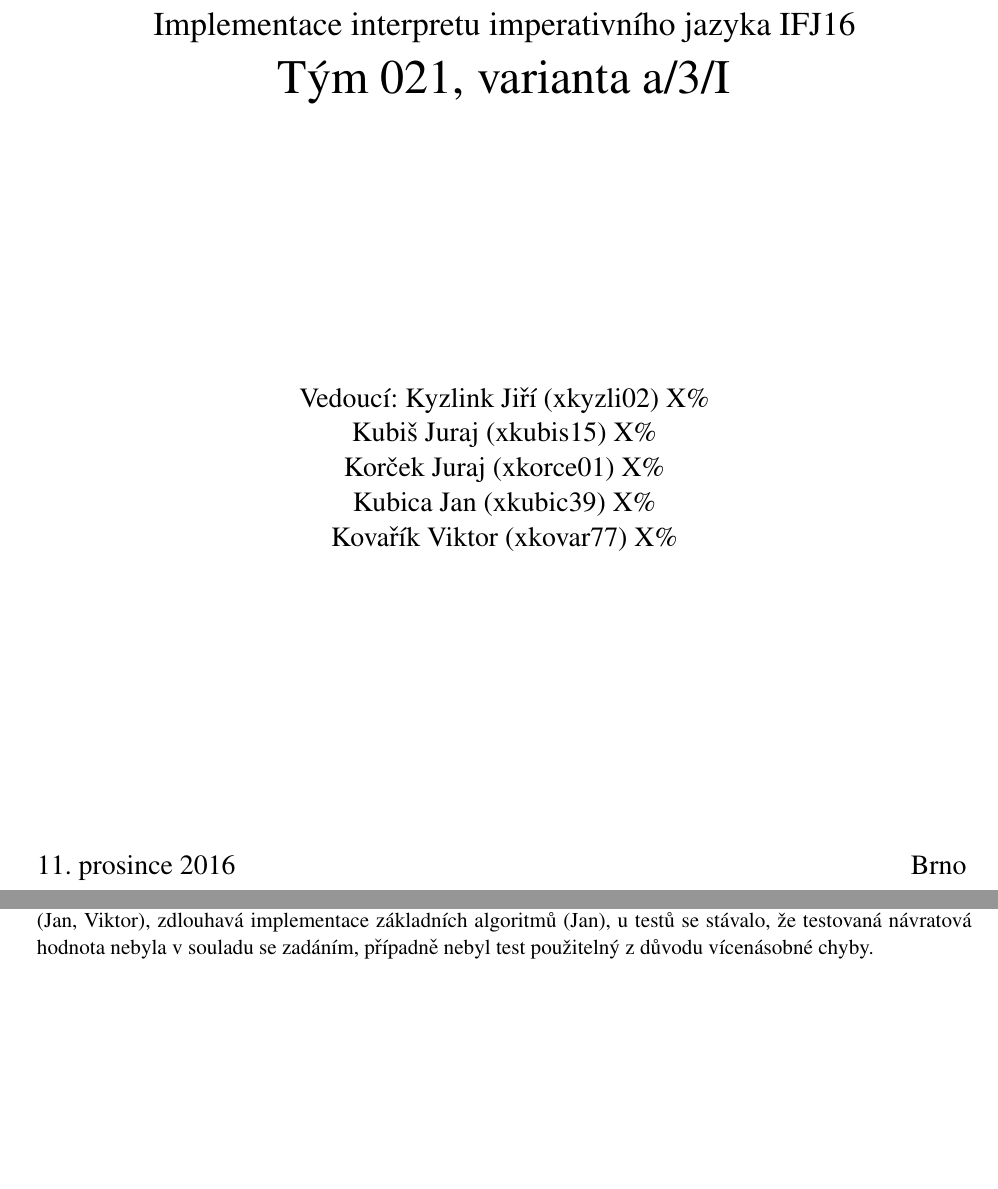
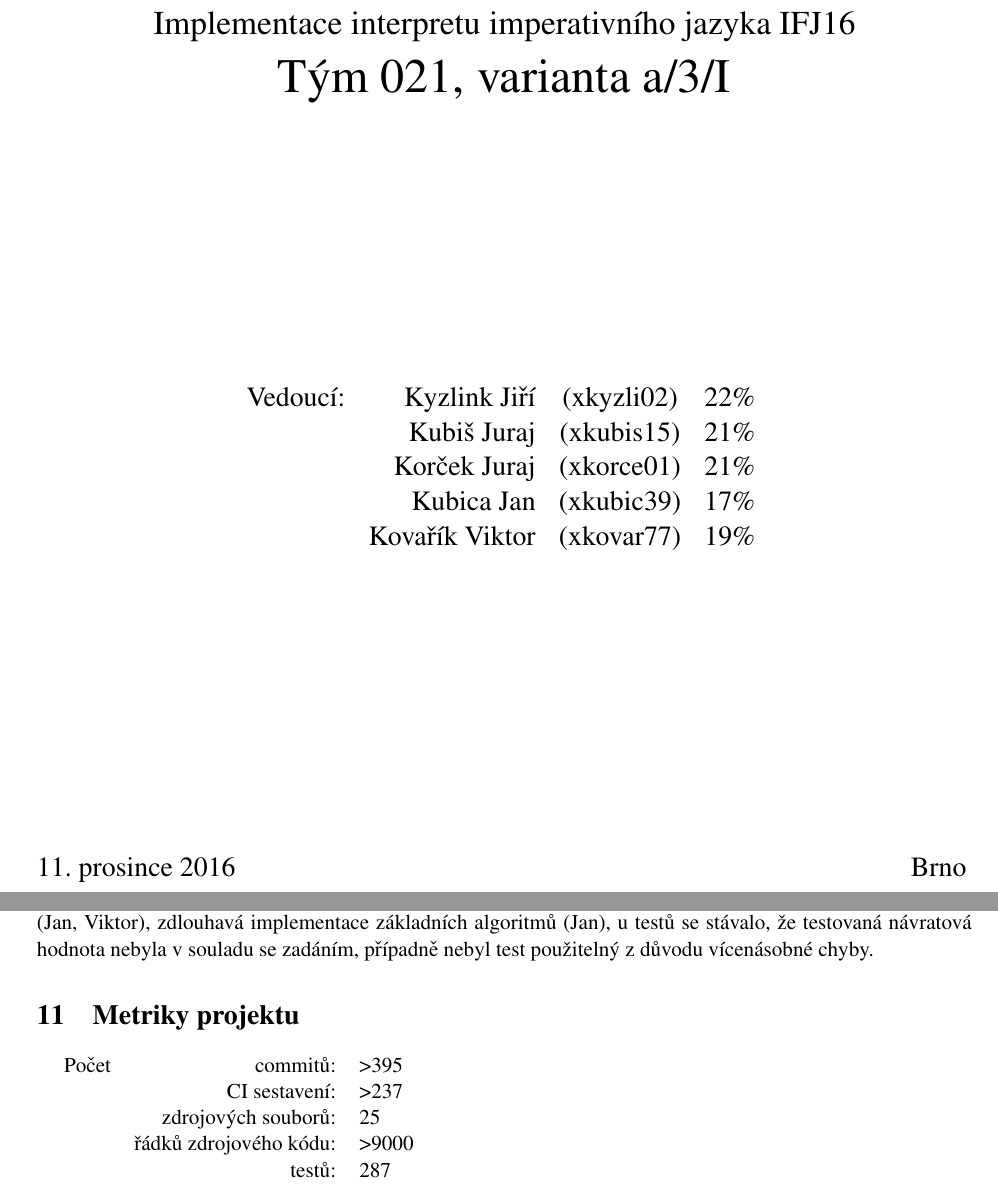
Before and after one commit to kysel/IFJ16, a LaTeX document (docs/dokumentace.tex): two parts of pages 1 and 8 of 12 before the commit and two parts of pages 1 and 8 of 11 after it, joined at a grey line, cut so that both start at the same text, the shorter picture padded with empty space. Compiled offline with pdfLaTeX.

Commit message:
Procemta na začátek, typos, zmenšení KA aby to tam nestrkalo prázdnou stranu

```diff
--- a/docs/dokumentace.tex
+++ b/docs/dokumentace.tex
@@ -45,12 +45,14 @@
 \Huge Tým 021, varianta a/3/I\\
 \vspace{\stretch{0.309}}
 
-\Large Vedoucí:	Kyzlink Jiří 	(xkyzli02)	X\%	\\ % přecedo tu musí být finální procenta, viz. zadání
-				Kubiš Juraj		(xkubis15)	X\%	\\
-				Korček Juraj	(xkorce01)	X\%	\\
-				Kubica Jan		(xkubic39)	X\%	\\
-				Kovařík Viktor	(xkovar77)	X\%	\\
-
+\Large
+\begin{tabular}{l r c r}
+Vedoucí:	&Kyzlink Jiří	&(xkyzli02)	&22\%	\\ % přecedo tu musí být finální procenta, viz. zadání
+			&Kubiš Juraj	&(xkubis15)	&21\%	\\
+			&Korček Juraj	&(xkorce01)	&21\%	\\
+			&Kubica Jan		&(xkubic39)	&17\%	\\
+			&Kovařík Viktor	&(xkovar77)	&19\%	\\
+\end{tabular}
 \vspace{\stretch{0.309}}
 
 \end{center}
@@ -274,3 +276,11 @@ Výsledné rozdělení bylo přibližně následující:\medskip
 
 Rozdělení bodů není rovnoměrné z těchto důvodů: laxní přístup na začátku, případně i v pokročilé části vývoje (Jan, Viktor), zdlouhavá implementace základních algoritmů (Jan), u testů se stávalo, že testovaná návratová hodnota nebyla v souladu se zadáním, případně nebyl test použitelný z důvodu vícenásobné chyby.
 
+\section{Metriky projektu}
+\begin{tabular}{l r l}
+	Počet 	& commitů: 					& \textgreater 395 	\\
+			& CI sestavení: 			& \textgreater 237 	\\
+			& zdrojových souborů: 		& 25				\\
+			& řádků zdrojového kódu: 	& >9000 			\\
+			& testů: 					& 287
+\end{tabular}
```
Also changed, not shown: docs/dokumentace.tex (20 more changed lines).
